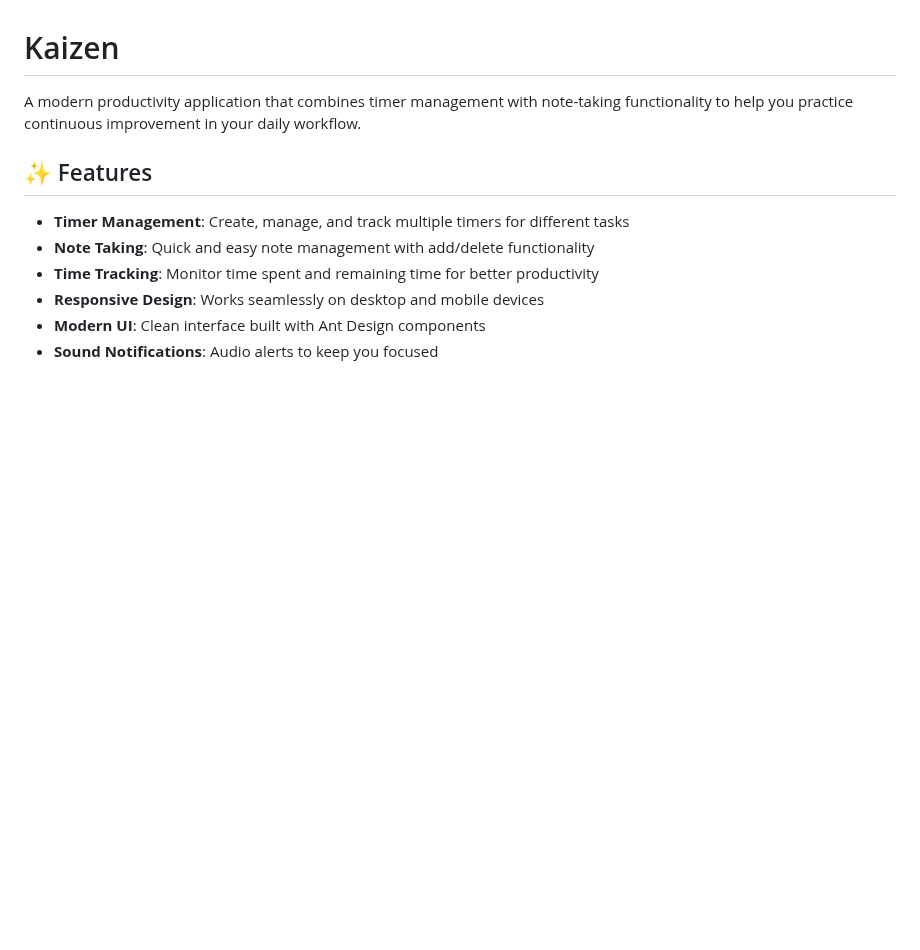
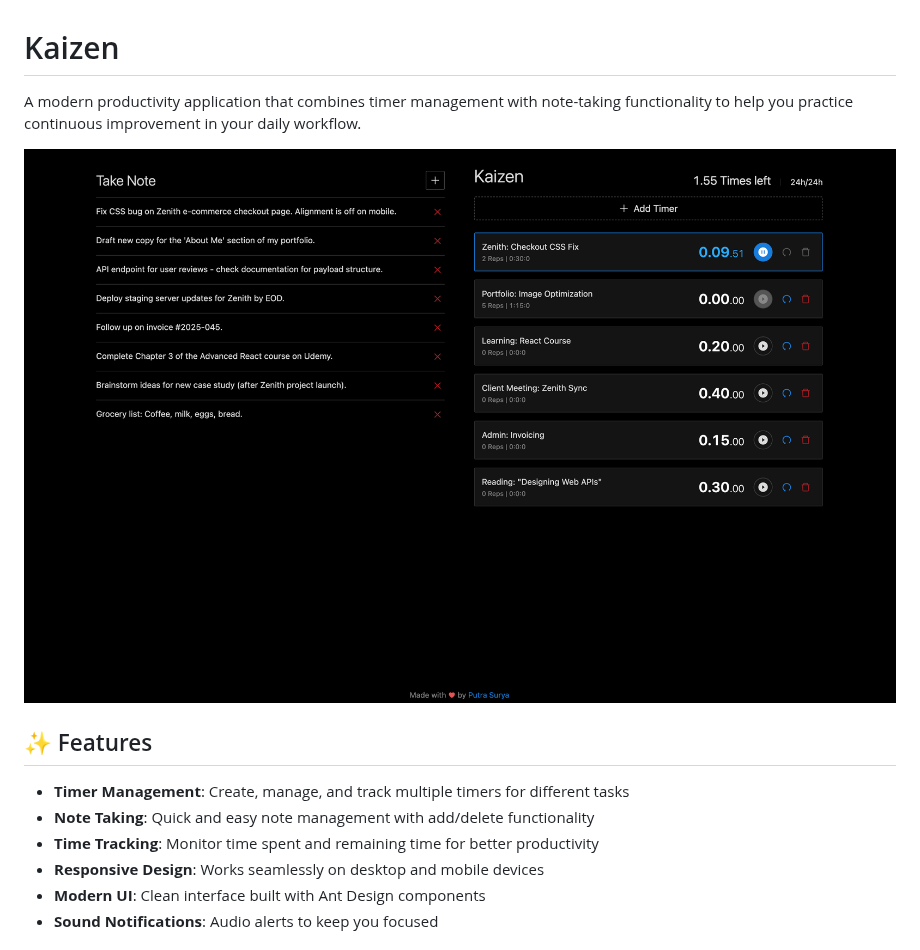
Before and after one commit to putrasurya/kaizen, a Markdown page: README.md, the part around the change. Rendered like a GitHub page; pictures changed too: screenshot.png (added); blank space fills up the shorter version.

Commit message:
adding screenshot demo of usage example

```diff
--- a/README.md
+++ b/README.md
@@ -1,6 +1,8 @@
 # Kaizen
 
 A modern productivity application that combines timer management with note-taking functionality to help you practice continuous improvement in your daily workflow.
+
+![Kaizen Demo](./screenshot.png)
 
 ## ✨ Features
 
```
